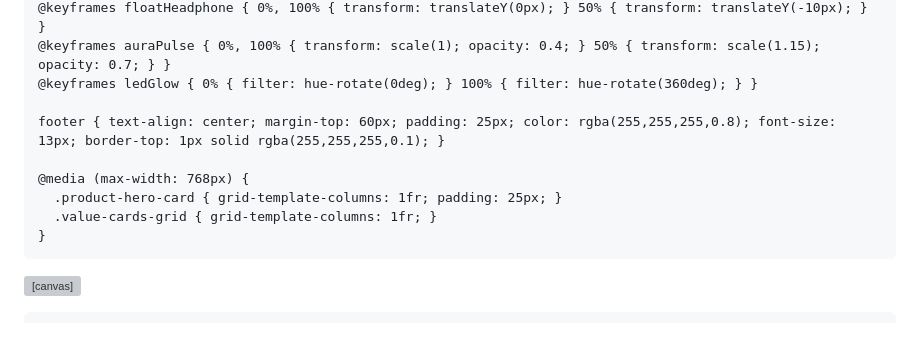
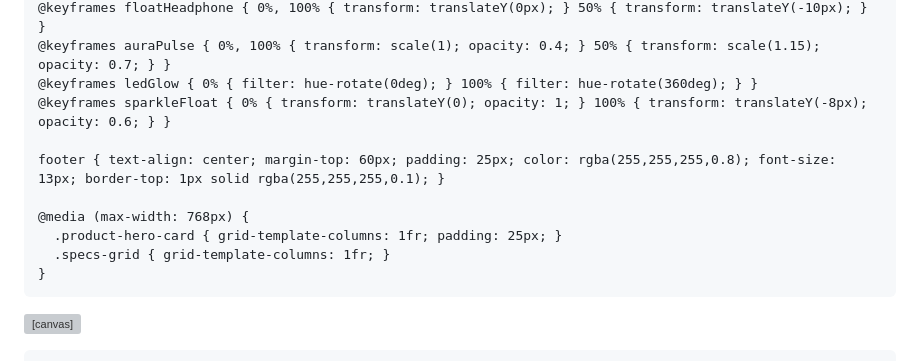
Before and after one commit to jungwonhsu/jungwonhsu.github.io, a Markdown page: README.md, the part around one of its changes. GitHub-like rendering; blank space fills up the shorter version; grey boxes are pictures that could not be loaded.

```diff
--- a/README.md
+++ b/README.md
@@ -326,12 +299,13 @@
     @keyframes floatHeadphone { 0%, 100% { transform: translateY(0px); } 50% { transform: translateY(-10px); } }
     @keyframes auraPulse { 0%, 100% { transform: scale(1); opacity: 0.4; } 50% { transform: scale(1.15); opacity: 0.7; } }
     @keyframes ledGlow { 0% { filter: hue-rotate(0deg); } 100% { filter: hue-rotate(360deg); } }
+    @keyframes sparkleFloat { 0% { transform: translateY(0); opacity: 1; } 100% { transform: translateY(-8px); opacity: 0.6; } }
 
     footer { text-align: center; margin-top: 60px; padding: 25px; color: rgba(255,255,255,0.8); font-size: 13px; border-top: 1px solid rgba(255,255,255,0.1); }
 
     @media (max-width: 768px) {
       .product-hero-card { grid-template-columns: 1fr; padding: 25px; }
-      .value-cards-grid { grid-template-columns: 1fr; }
+      .specs-grid { grid-template-columns: 1fr; }
     }
   </style>
 </head>
```
Also changed, not shown: other parts of README.md (+59 -96 lines).
